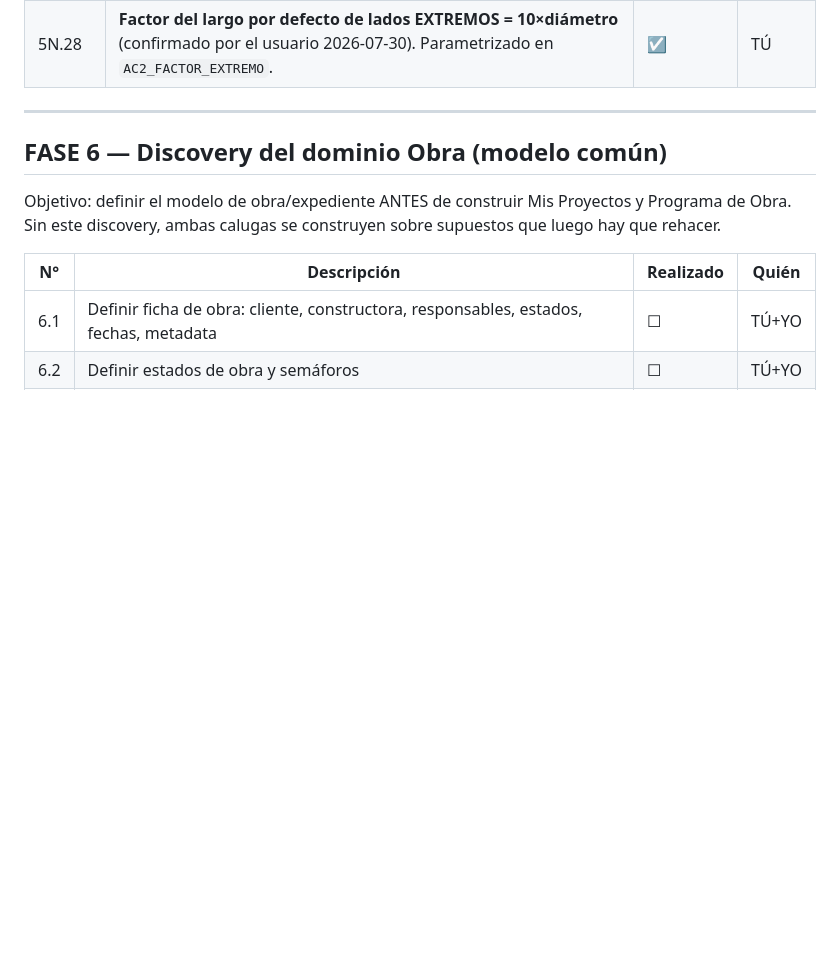
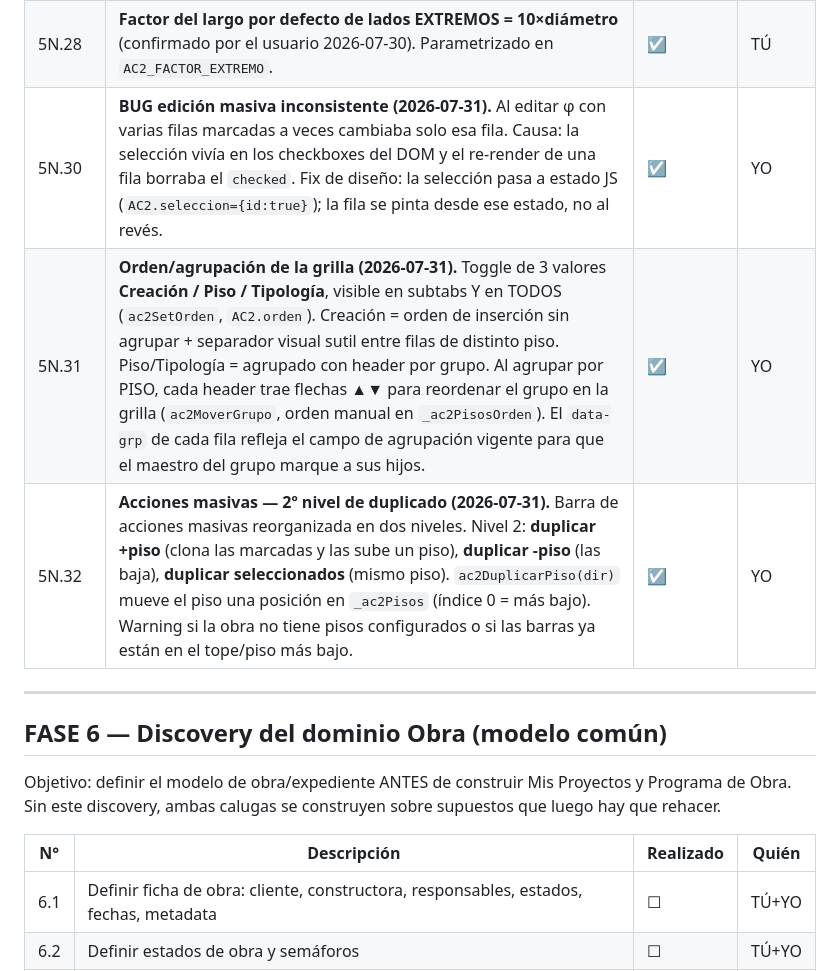
Before and after one commit to eugenioz-droid/armahub-backend, a Markdown page: docs/programa-versiones/programa_v1.00.md, the part around the change. Rendered like a GitHub page; blank space fills up the shorter version.

Commit message:
docs: registrar tareas 5N.30-5N.32 (bug edicion masiva, orden/agrupacion, duplicado por piso)

```diff
--- a/docs/programa-versiones/programa_v1.00.md
+++ b/docs/programa-versiones/programa_v1.00.md
@@ -822,6 +822,9 @@ Objetivo: endurecer Reclamos y cerrar los pendientes reales arrastrados.
 | 5N.29 | **Restricciones en el creador (FUTURO — diseño más adelante, solo andamiaje ahora).** Sección "Restricciones" en el panel de config con selector de qué regla aplica: **Normativa / Fabricación / Particulares Barras**. Las reglas generan BLOQUEOS en la grilla según lo elegido (ej. límites de largo/φ por normativa o por máquina). Las "Particulares Barras" se DEFINEN en el Catálogo (tab tipologías). **Override:** casos específicos donde producción autoriza una medida especial. Ver SPECS §4.7. No bloqueante; solo dejar el lugar en el menú por ahora. | ☐ | TÚ+YO |
 | 5N.27 | **Radios con propiedades geométricas reales (DEUDA, futuro ambicioso).** Hoy la "R" de una figura con radio es solo una letra con un valor; no tiene semántica geométrica → el render NO re-escala esas figuras y hay que etiquetar a mano. Darle a los radios propiedades reales (radio/cuerda/desarrollo) permitiría render exacto y evitar el etiquetado manual. Ver SPECS §4.7. No bloqueante. | ☐ | TÚ+YO |
 | 5N.28 | **Factor del largo por defecto de lados EXTREMOS = 10×diámetro** (confirmado por el usuario 2026-07-30). Parametrizado en `AC2_FACTOR_EXTREMO`. | ☑ | TÚ |
+| 5N.30 | **BUG edición masiva inconsistente (2026-07-31).** Al editar φ con varias filas marcadas a veces cambiaba solo esa fila. Causa: la selección vivía en los checkboxes del DOM y el re-render de una fila borraba el `checked`. Fix de diseño: la selección pasa a estado JS (`AC2.seleccion={id:true}`); la fila se pinta desde ese estado, no al revés. | ☑ | YO |
+| 5N.31 | **Orden/agrupación de la grilla (2026-07-31).** Toggle de 3 valores **Creación / Piso / Tipología**, visible en subtabs Y en TODOS (`ac2SetOrden`, `AC2.orden`). Creación = orden de inserción sin agrupar + separador visual sutil entre filas de distinto piso. Piso/Tipología = agrupado con header por grupo. Al agrupar por PISO, cada header trae flechas ▲▼ para reordenar el grupo en la grilla (`ac2MoverGrupo`, orden manual en `_ac2PisosOrden`). El `data-grp` de cada fila refleja el campo de agrupación vigente para que el maestro del grupo marque a sus hijos. | ☑ | YO |
+| 5N.32 | **Acciones masivas — 2º nivel de duplicado (2026-07-31).** Barra de acciones masivas reorganizada en dos niveles. Nivel 2: **duplicar +piso** (clona las marcadas y las sube un piso), **duplicar -piso** (las baja), **duplicar seleccionados** (mismo piso). `ac2DuplicarPiso(dir)` mueve el piso una posición en `_ac2Pisos` (índice 0 = más bajo). Warning si la obra no tiene pisos configurados o si las barras ya están en el tope/piso más bajo. | ☑ | YO |
 
 ---
 
```
